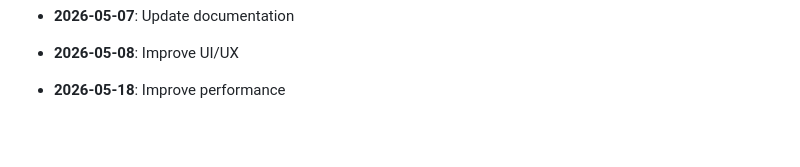
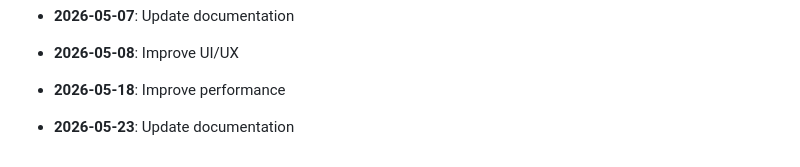
Before and after one commit to yash2277-ctrl/phonix-platform, a Markdown page: README.md, the part around the change. Rendered like a GitHub page; blank space fills up the shorter version.

Commit message:
perf: Update documentation

```diff
--- a/README.md
+++ b/README.md
@@ -163,3 +163,5 @@ node -e "console.log(require('crypto').randomBytes(48).toString('hex'))"
 - **2026-05-08**: Improve UI/UX
 
 - **2026-05-18**: Improve performance
+
+- **2026-05-23**: Update documentation
```
